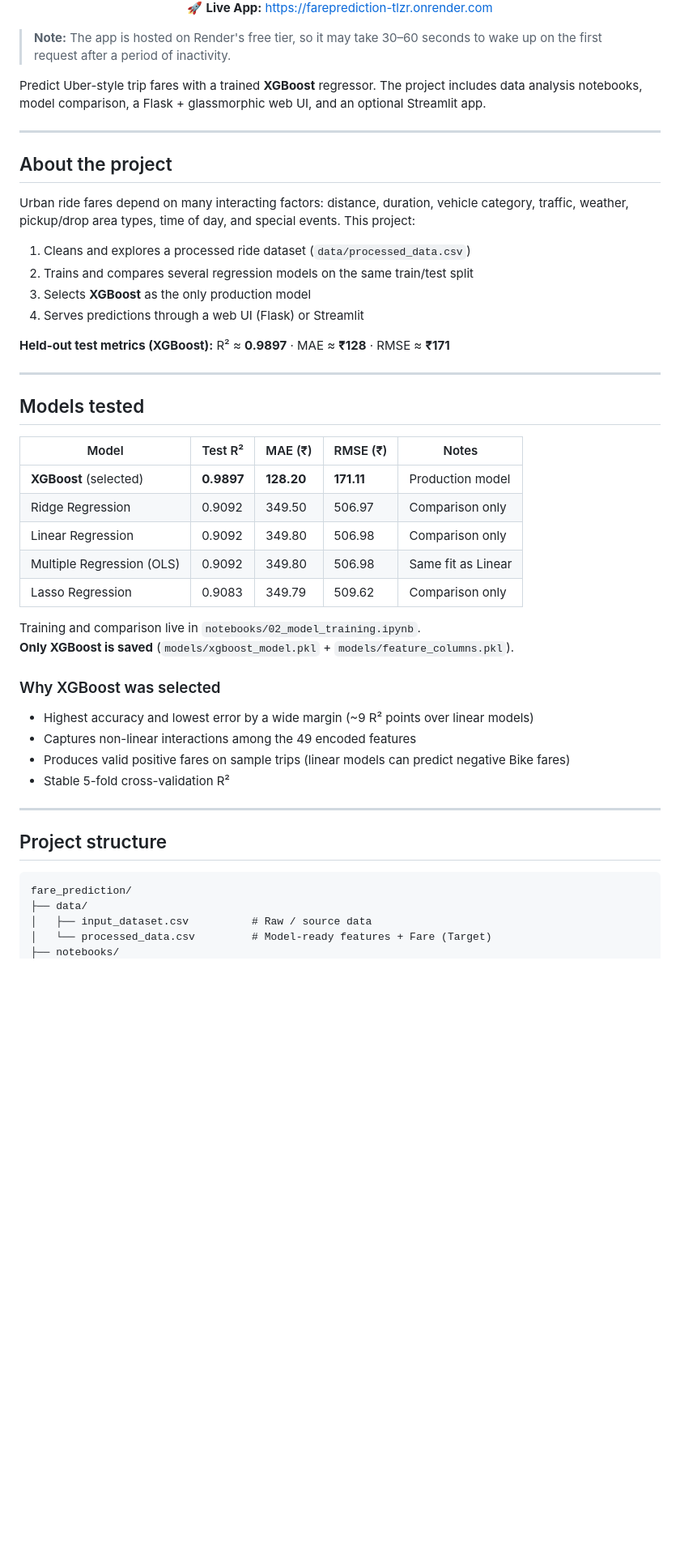
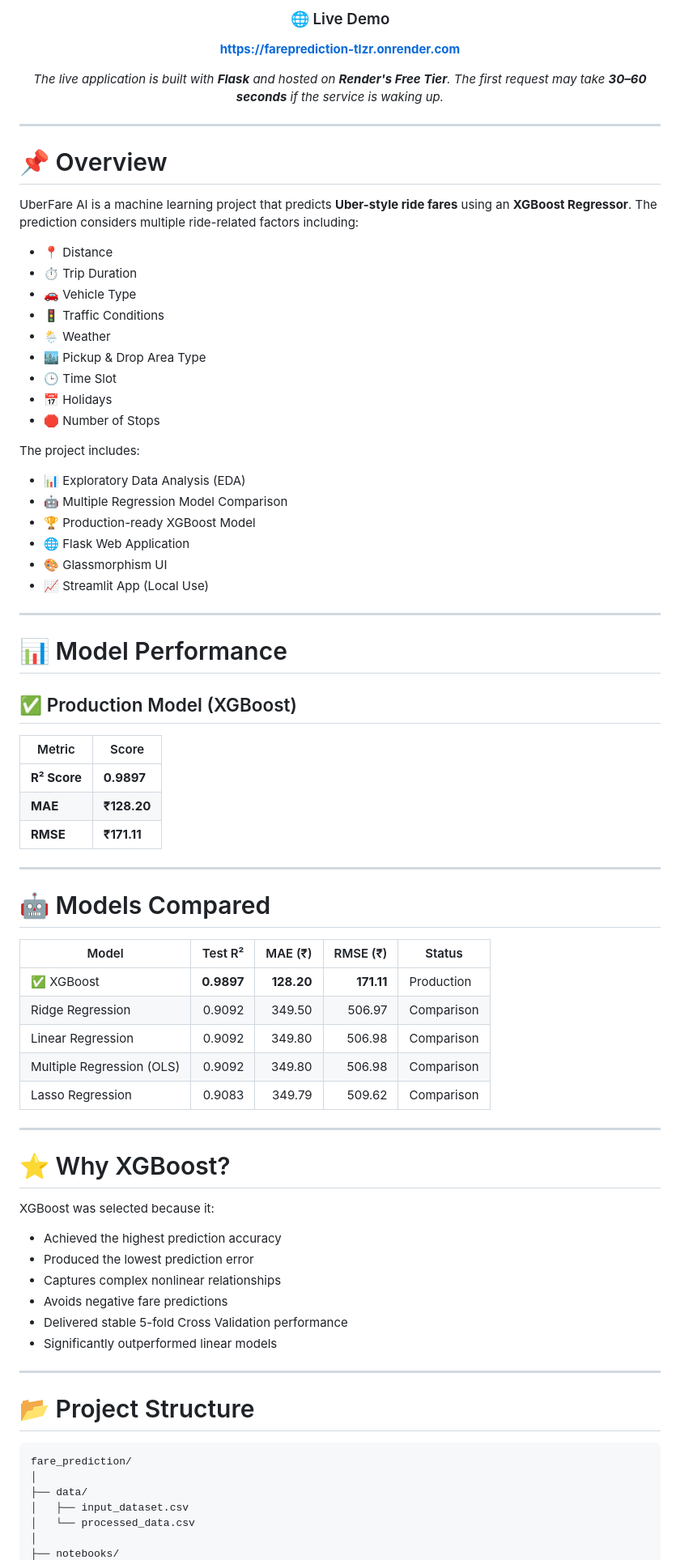
Before and after one commit to NileshJadhav1312/Uber_Fare_Prediction, a Markdown page: README.md, the part around one of its changes. Shown at 81% size. GitHub-like rendering; blank space fills up the shorter version.

````diff
--- a/README.md
+++ b/README.md
@@ -11,57 +7,82 @@
 
-<p style="font-size:16px; margin-top:8px;">
-  🚀 <b>Live App:</b>
-  <a href="https://fareprediction-tlzr.onrender.com">https://fareprediction-tlzr.onrender.com</a>
-</p>
+### 🌐 Live Demo
+**https://fareprediction-tlzr.onrender.com**
+
+*The live application is built with **Flask** and hosted on **Render's Free Tier**. The first request may take **30–60 seconds** if the service is waking up.*
 
 </div>
 
-> **Note:** The app is hosted on Render's free tier, so it may take 30–60 seconds to wake up on the first request after a period of inactivity.
+---
 
-Predict Uber-style trip fares with a trained **XGBoost** regressor. The project includes data analysis notebooks, model comparison, a Flask + glassmorphic web UI, and an optional Streamlit app.
+# 📌 Overview
+
+UberFare AI is a machine learning project that predicts **Uber-style ride fares** using an **XGBoost Regressor**. The prediction considers multiple ride-related factors including:
+
+- 📍 Distance
+- ⏱ Trip Duration
+- 🚗 Vehicle Type
+- 🚦 Traffic Conditions
+- 🌦 Weather
+- 🏙 Pickup & Drop Area Type
+- 🕒 Time Slot
+- 📅 Holidays
+- 🛑 Number of Stops
+
+The project includes:
+
+- 📊 Exploratory Data Analysis (EDA)
+- 🤖 Multiple Regression Model Comparison
+- 🏆 Production-ready XGBoost Model
+- 🌐 Flask Web Application
+- 🎨 Glassmorphism UI
+- 📈 Streamlit App (Local Use)
 
 ---
 
-## About the project
+# 📊 Model Performance
 
-Urban ride fares depend on many interacting factors: distance, duration, vehicle category, traffic, weather, pickup/drop area types, time of day, and special events. This project:
+## ✅ Production Model (XGBoost)
 
-1. Cleans and explores a processed ride dataset (`data/processed_data.csv`)
-2. Trains and compares several regression models on the same train/test split
-3. Selects **XGBoost** as the only production model
-4. Serves predictions through a web UI (Flask) or Streamlit
-
-**Held-out test metrics (XGBoost):** R² ≈ **0.9897** · MAE ≈ **₹128** · RMSE ≈ **₹171**
+| Metric | Score |
+|---------|-------|
+| **R² Score** | **0.9897** |
+| **MAE** | **₹128.20** |
+| **RMSE** | **₹171.11** |
 
 ---
 
-## Models tested
+# 🤖 Models Compared
 
-| Model | Test R² | MAE (₹) | RMSE (₹) | Notes |
-|-------|---------|---------|----------|--------|
-| **XGBoost** (selected) | **0.9897** | **128.20** | **171.11** | Production model |
-| Ridge Regression | 0.9092 | 349.50 | 506.97 | Comparison only |
-| Linear Regression | 0.9092 | 349.80 | 506.98 | Comparison only |
-| Multiple Regression (OLS) | 0.9092 | 349.80 | 506.98 | Same fit as Linear |
-| Lasso Regression | 0.9083 | 349.79 | 509.62 | Comparison only |
-
-Training and comparison live in `notebooks/02_model_training.ipynb`.
-**Only XGBoost is saved** (`models/xgboost_model.pkl` + `models/feature_columns.pkl`).
-
-### Why XGBoost was selected
-
-- Highest accuracy and lowest error by a wide margin (~9 R² points over linear models)
-- Captures non-linear interactions among the 49 encoded features
-- Produces valid positive fares on sample trips (linear models can predict negative Bike fares)
-- Stable 5-fold cross-validation R²
+| Model | Test R² | MAE (₹) | RMSE (₹) | Status |
+|------|------:|------:|------:|------|
+| ✅ XGBoost | **0.9897** | **128.20** | **171.11** | Production |
+| Ridge Regression | 0.9092 | 349.50 | 506.97 | Comparison |
+| Linear Regression | 0.9092 | 349.80 | 506.98 | Comparison |
+| Multiple Regression (OLS) | 0.9092 | 349.80 | 506.98 | Comparison |
+| Lasso Regression | 0.9083 | 349.79 | 509.62 | Comparison |
 
 ---
 
-## Project structure
+# ⭐ Why XGBoost?
 
-```
+XGBoost was selected because it:
+
+- Achieved the highest prediction accuracy
+- Produced the lowest prediction error
+- Captures complex nonlinear relationships
+- Avoids negative fare predictions
+- Delivered stable 5-fold Cross Validation performance
+- Significantly outperformed linear models
+
+---
+
+# 📂 Project Structure
+
+```text
 fare_prediction/
+│
 ├── data/
-│   ├── input_dataset.csv          # Raw / source data
-│   └── processed_data.csv         # Model-ready features + Fare (Target)
+│   ├── input_dataset.csv
+│   └── processed_data.csv
+│
 ├── notebooks/
````
Also changed, not shown: other parts of README.md (+216 -82 lines).
